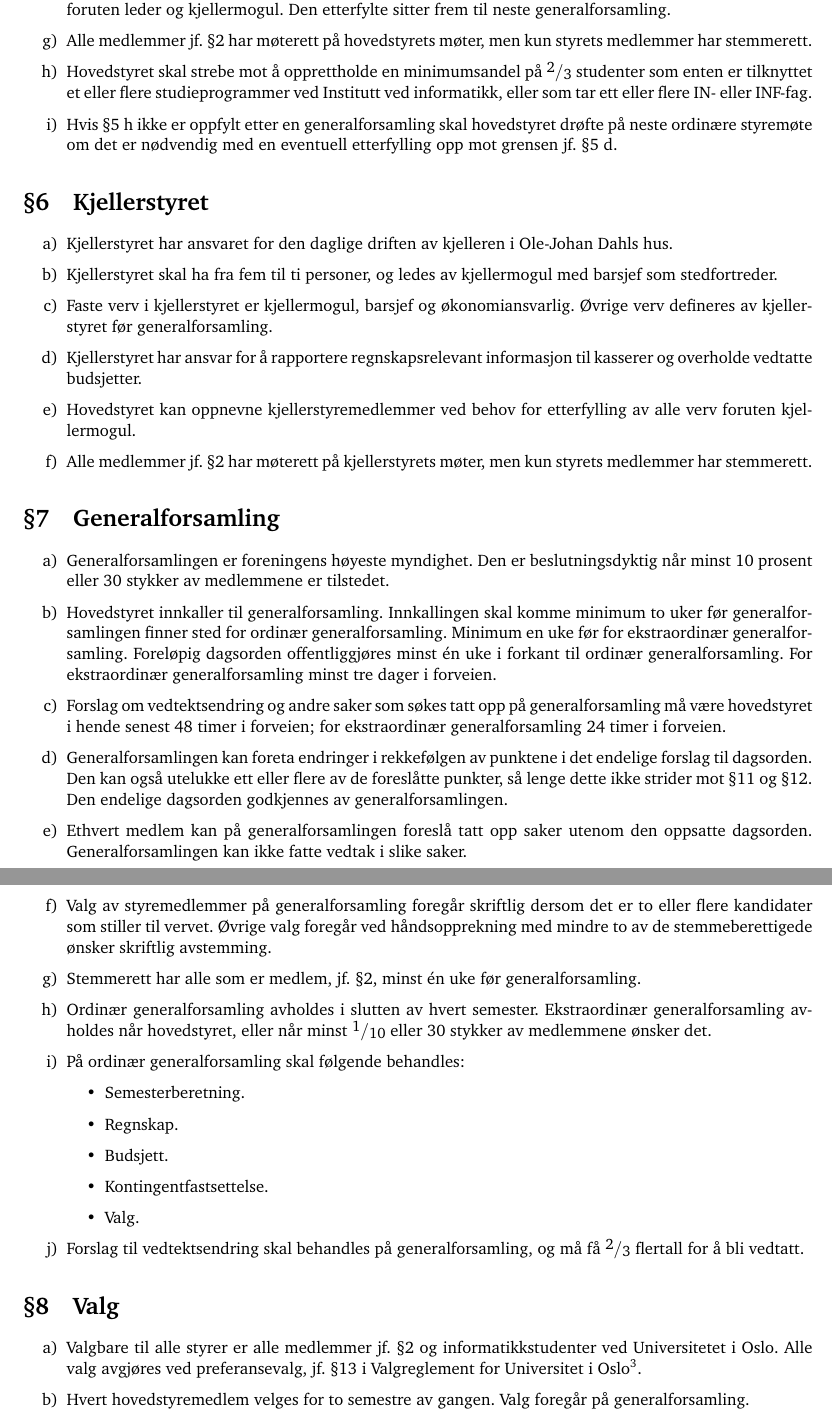
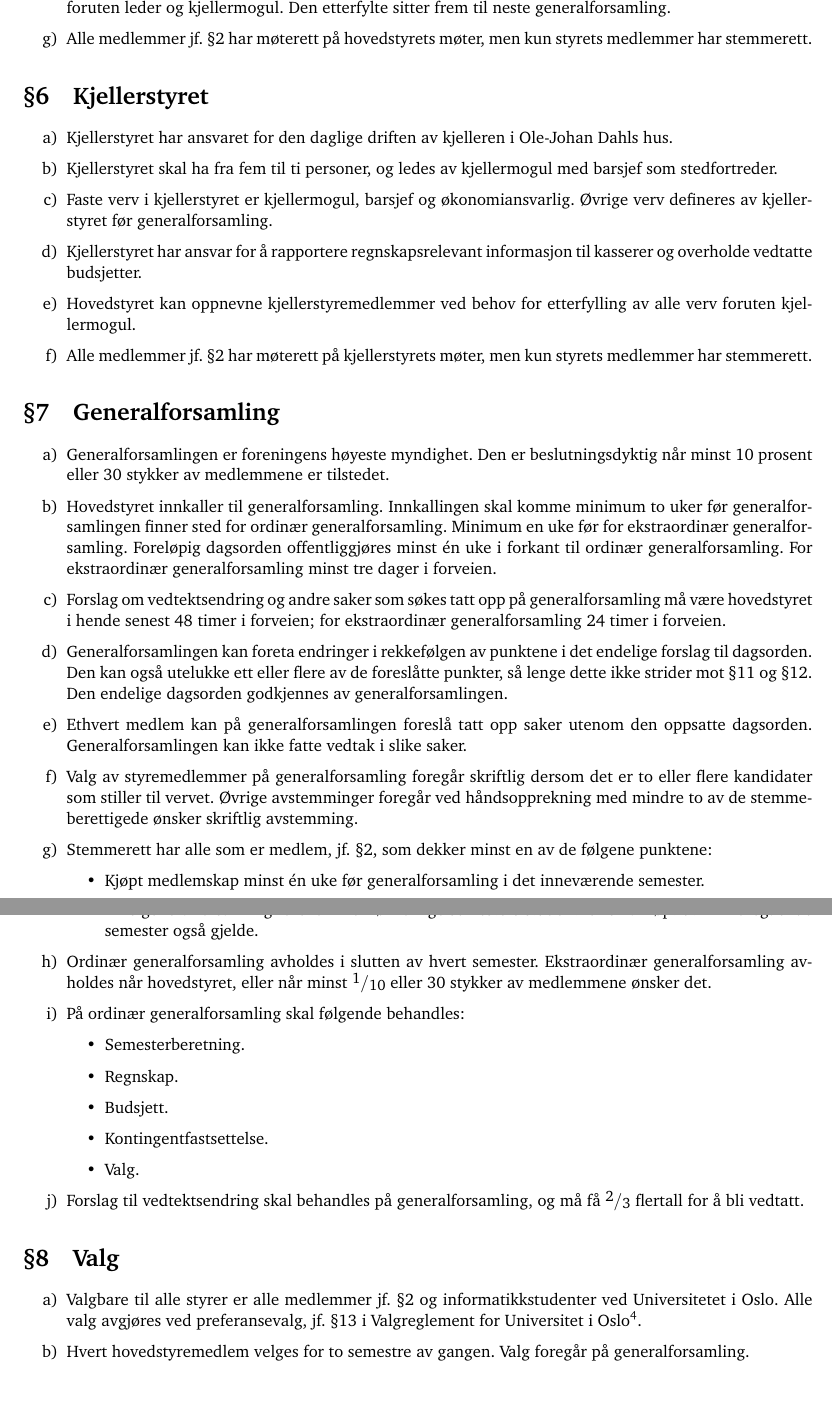
Before and after one commit to cybernetisk/docs, a LaTeX document (vedtekter/vedtekter.tex): two parts of pages 2 and 3 of 4, joined at a grey line, cut so that both start at the same text, the shorter picture padded with empty space. Compiled offline with pdfLaTeX.

Commit message:
oppdaterte vedtekter etter ekstraordinær GF V2020

```diff
--- a/vedtekter/vedtekter.tex
+++ b/vedtekter/vedtekter.tex
@@ -29,7 +29,7 @@
 \renewcommand{\p@enumi}{\thesection~\theenumii}
 
 \title{\textbf{Cybernetisk Selskabs vedtekter} \\
-	{\large Oppdatert etter generalforsamling 27.~november 2018.}}
+	{\large Oppdatert etter generalforsamling 25.~februar 2020.}}
 \date{}
 \author{}
 
@@ -81,8 +81,6 @@
 	\item{Hovedstyret konstituerer seg i samråd med lederen på periodens første hovedstyremøte som skal skje senest to måneder etter generalforsamling.}
 	\item{Hovedstyret kan med \sfrac{3}{4} flertall oppnevne hovedstyremedlemmer ved behov for etterfylling av alle verv foruten leder og kjellermogul. Den etterfylte sitter frem til neste generalforsamling.}
 	\item{Alle medlemmer jf.~\ref{sec:medlemskap} har møterett på hovedstyrets møter, men kun styrets medlemmer har stemmerett.}
-	\item{Hovedstyret skal strebe mot å opprettholde en minimumsandel på \sfrac{2}{3} studenter som enten er tilknyttet et eller flere studieprogrammer ved Institutt ved informatikk, eller som tar ett eller flere IN- eller INF-fag.\label{itm:minimum}}
-	\item{Hvis \ref{itm:minimum} ikke er oppfylt etter en generalforsamling skal hovedstyret drøfte på neste ordinære styremøte om det er nødvendig med en eventuell etterfylling opp mot grensen jf.~\ref{sec:hs-antall}.}
 \end{enumerate}
 
 \section{Kjellerstyret}
@@ -102,8 +100,12 @@
 	\item{Forslag om vedtektsendring og andre saker som søkes tatt opp på generalforsamling må være hovedstyret i hende senest 48 timer i forveien; for ekstraordinær generalforsamling 24 timer i forveien.}
 	\item{Generalforsamlingen kan foreta endringer i rekkefølgen av punktene i det endelige forslag til dagsorden. Den kan også utelukke ett eller flere av de foreslåtte punkter, så lenge dette ikke strider mot~\ref{sec:mistillit} og~\ref{sec:opplosning}. Den endelige dagsorden godkjennes av generalforsamlingen.}
 	\item{Ethvert medlem kan på generalforsamlingen foreslå tatt opp saker utenom den oppsatte dagsorden. Generalforsamlingen kan ikke fatte vedtak i slike saker.}
-	\item{Valg av styremedlemmer på generalforsamling foregår skriftlig dersom det er to eller flere kandidater som stiller til vervet. Øvrige valg foregår ved håndsopprekning med mindre to av de stemmeberettigede ønsker skriftlig avstemming.}
-	\item{Stemmerett har alle som er medlem, jf.~\ref{sec:medlemskap}, minst én uke før generalforsamling.}
+	\item{Valg av styremedlemmer på generalforsamling foregår skriftlig dersom det er to eller flere kandidater som stiller til vervet. Øvrige avstemminger foregår ved håndsopprekning med mindre to av de stemmeberettigede ønsker skriftlig avstemming.}
+	\item{Stemmerett har alle som er medlem, jf.~\ref{sec:medlemskap}, som dekker minst en av de følgene punktene:}
+	\begin{itemize}
+	    \item{Kjøpt medlemskap minst én uke før generalforsamling i det inneværende semester.}
+	    \item{Hvis generalforsamling forekommer før \fhref{https://www.uio.no/studier/registrering/kort}{forrige semesters studentbevis har løpt ut} vil foregående semester også gjelde.}
+	\end{itemize}
 	\item{Ordinær generalforsamling avholdes i slutten av hvert semester. Ekstraordinær generalforsamling avholdes når hovedstyret, eller når minst \sfrac{1}{10} eller 30 stykker av medlemmene ønsker det.}
 	\item{På ordinær generalforsamling skal følgende behandles:}
 	\begin{itemize}
```
Also changed, not shown: vedtekter/vedtekter.pdf.
